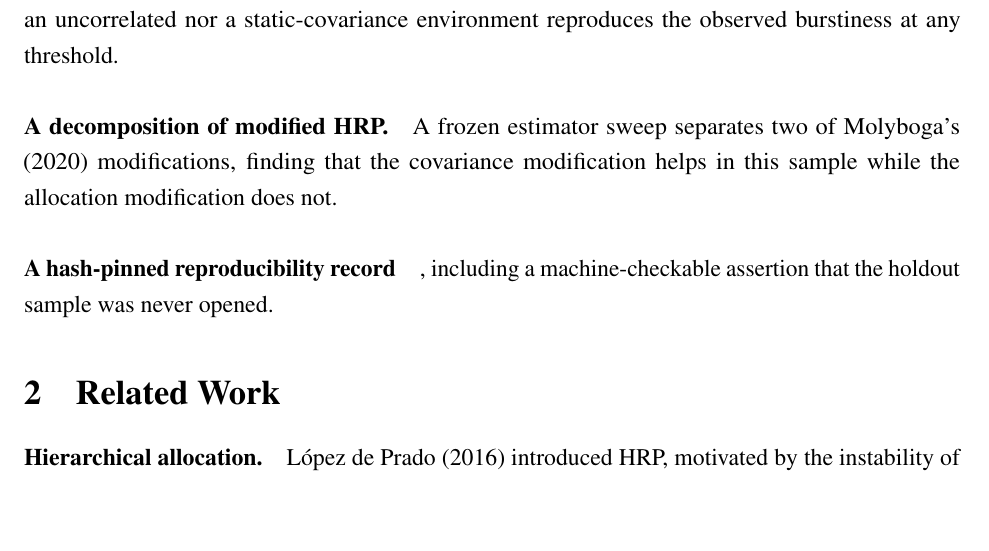
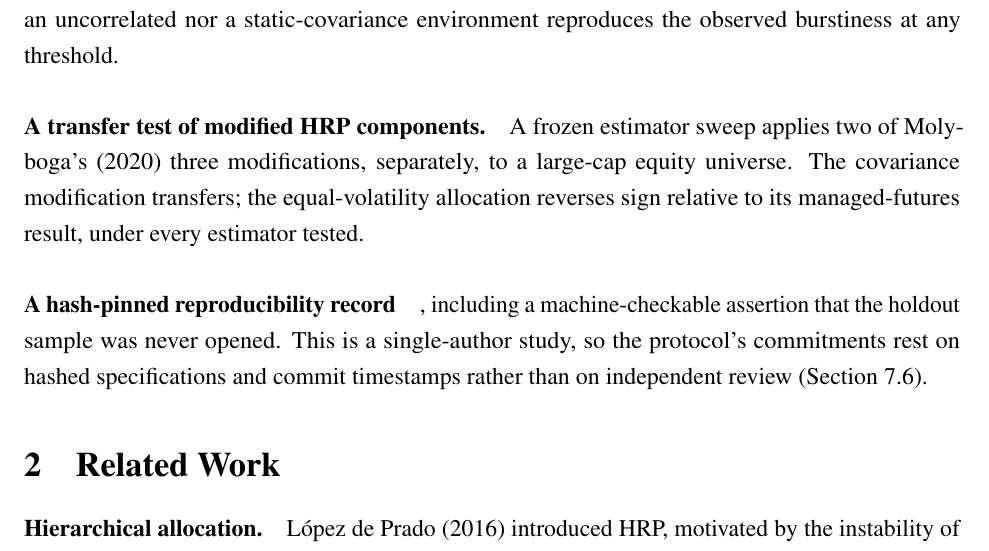
Before and after one commit to opatel4/rac-hrp, a LaTeX paper (overleaf/main.tex): part of page 4 of 24, cut so that both start at the same text, the shorter picture padded with empty space. Compiled offline with pdfLaTeX.

Commit message:
contributions: reframe Molyboga as component transfer test; note single-author commitment basis

```diff
--- a/overleaf/main.tex
+++ b/overleaf/main.tex
@@ -167,13 +167,16 @@ frozen machinery, and show across 1{,}500 replications that neither an uncorrela
 nor a static-covariance environment reproduces the observed burstiness at any
 threshold.
 
-\paragraph{A decomposition of modified HRP.} A frozen estimator sweep separates two
-of \citeauthor{molyboga2020}'s \citeyearpar{molyboga2020} modifications, finding that
-the covariance modification helps in this sample while the allocation modification
-does not.
+\paragraph{A transfer test of modified HRP components.} A frozen estimator sweep
+applies two of \citeauthor{molyboga2020}'s \citeyearpar{molyboga2020} three
+modifications, separately, to a large-cap equity universe. The covariance modification
+transfers; the equal-volatility allocation reverses sign relative to its
+managed-futures result, under every estimator tested.
 
 \paragraph{A hash-pinned reproducibility record}, including a machine-checkable
-assertion that the holdout sample was never opened.
+assertion that the holdout sample was never opened. This is a single-author study, so
+the protocol's commitments rest on hashed specifications and commit timestamps rather
+than on independent review (Section~\ref{sec:no-independent-authorisation}).
 
 \section{Related Work}
 
```
Also changed, not shown: PAPER_DRAFT.md (+7 -4 lines).
